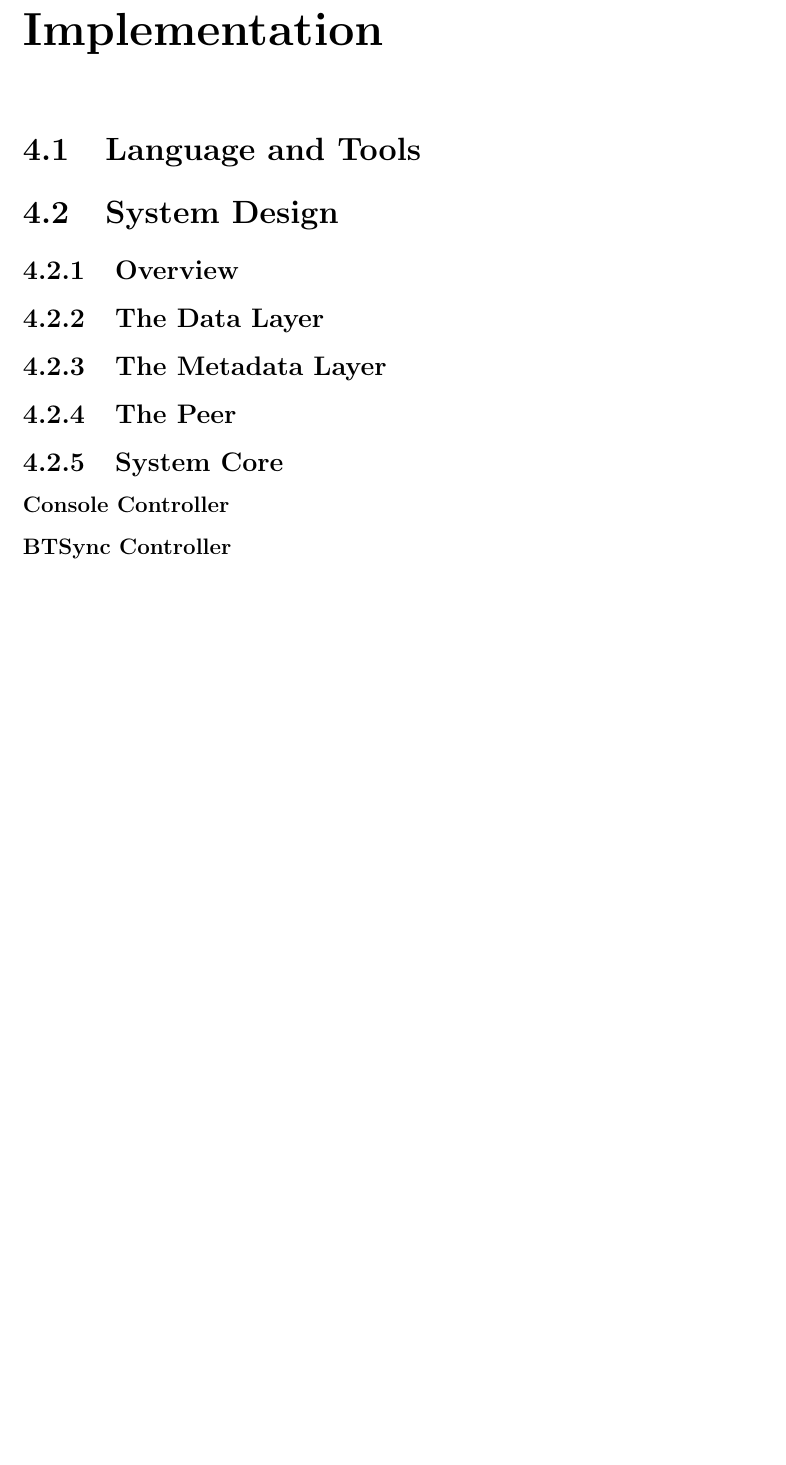
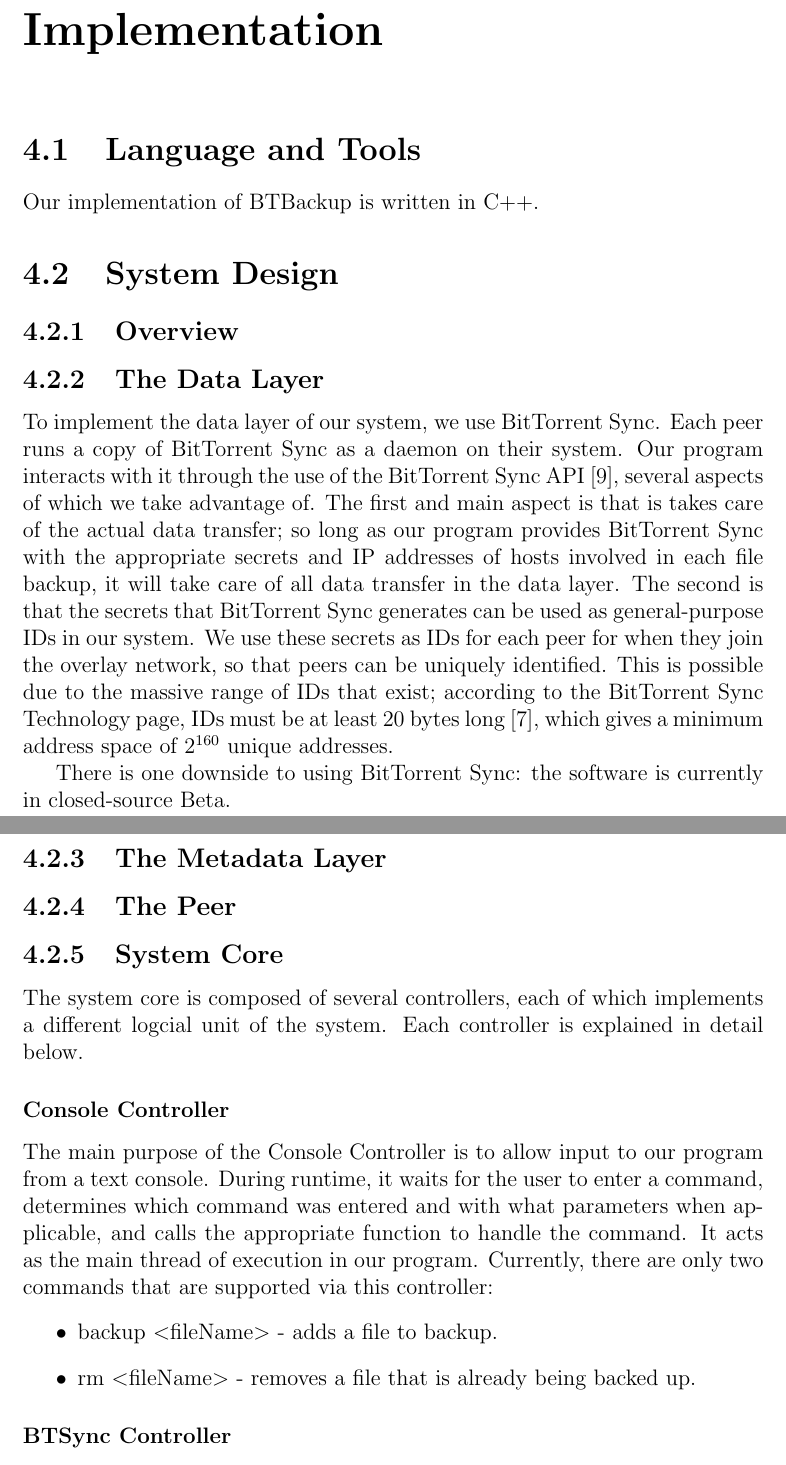
Before and after one commit to marcgreen/p2pbackup, a LaTeX thesis (paper/paper.tex): part of page 23 of 27 before the commit and two parts of pages 23 and 24 of 28 after it, the two joined at a grey line, cut so that both start at the same text, the shorter picture padded with empty space. Compiled offline with pdfLaTeX.

Commit message:
Start of the Implementation chapter

```diff
--- a/paper/paper.tex
+++ b/paper/paper.tex
@@ -289,11 +289,12 @@
 
 \chapter{Implementation} \label{chap:impl}
 \section{Language and Tools}
-
 % C++
 % Boost
 % Jsoncpp - serialization for message passing (BTSync uses it too)
 % cURLpp
+
+Our implementation of BTBackup is written in C++.
 
 \section{System Design}
 \subsection{Overview}
@@ -301,9 +302,12 @@
 %Diagram of system design
 
 \subsection{The Data Layer}
-
 % BitTorrent Sync as synchronization software
 %Cool new tool, implements bittorrent protocol, but unfortunately closed source. in production ready system, would want to open source (possibility of backdoor, etc)
+% TODO: find out how many unique secret prefixes there are, factoring that into the calculation of how many unique addresses there are.
+To implement the data layer of our system, we use BitTorrent Sync. Each peer runs a copy of BitTorrent Sync as a daemon on their system. Our program interacts with it through the use of the BitTorrent Sync API \cite{btsyncapi}, several aspects of which we take advantage of. The first and main aspect is that is takes care of the actual data transfer; so long as our program provides BitTorrent Sync with the appropriate secrets and IP addresses of hosts involved in each file backup, it will take care of all data transfer in the data layer. The second is that the secrets that BitTorrent Sync generates can be used as general-purpose IDs in our system. We use these secrets as IDs for each peer for when they join the overlay network, so that peers can be uniquely identified. This is possible due to the massive range of IDs that exist; according to the BitTorrent Sync Technology page, IDs must be at least 20 bytes long \cite{btsynctech}, which gives a minimum address space of $2^{160}$ unique addresses.
+
+There is one downside to using BitTorrent Sync: the software is currently in closed-source Beta.
 
 \subsection{The Metadata Layer}
 
@@ -313,18 +317,21 @@
 %1 sentence about dispatcher being a threadpool
 
 \subsection{The Peer}
-
 % abstraction of what the peer is and does (sits below metadata/btsync, sits above system core)
 
 \subsection{System Core}
+%Made up of controllers that make the system go
+The system core is composed of several controllers, each of which implements a different logcial unit of the system. Each controller is explained in detail below.
 
-%Made up of controllers that make the system go
-
-\subsubsection{Console Controller}
-
+\subsubsection{Console Controller} % This section is not finished
 %Takes user input
 %the reader can think about this as the ``client'' part of the peer
 %Spawns all other controllers
+The main purpose of the Console Controller is to allow input to our program from a text console. During runtime, it waits for the user to enter a command, determines which command was entered and with what parameters when applicable, and calls the appropriate function to handle the command. It acts as the main thread of execution in our program. Currently, there are only two commands that are supported via this controller:
+\begin{itemize}
+\item backup  $<$fileName$>$ - adds a file to backup.
+\item rm $<$fileName$>$ - removes a file that is already being backed up.
+\end{itemize}
 
 \subsubsection{BTSync Controller}
 % think about changing name to something more accurate
```
